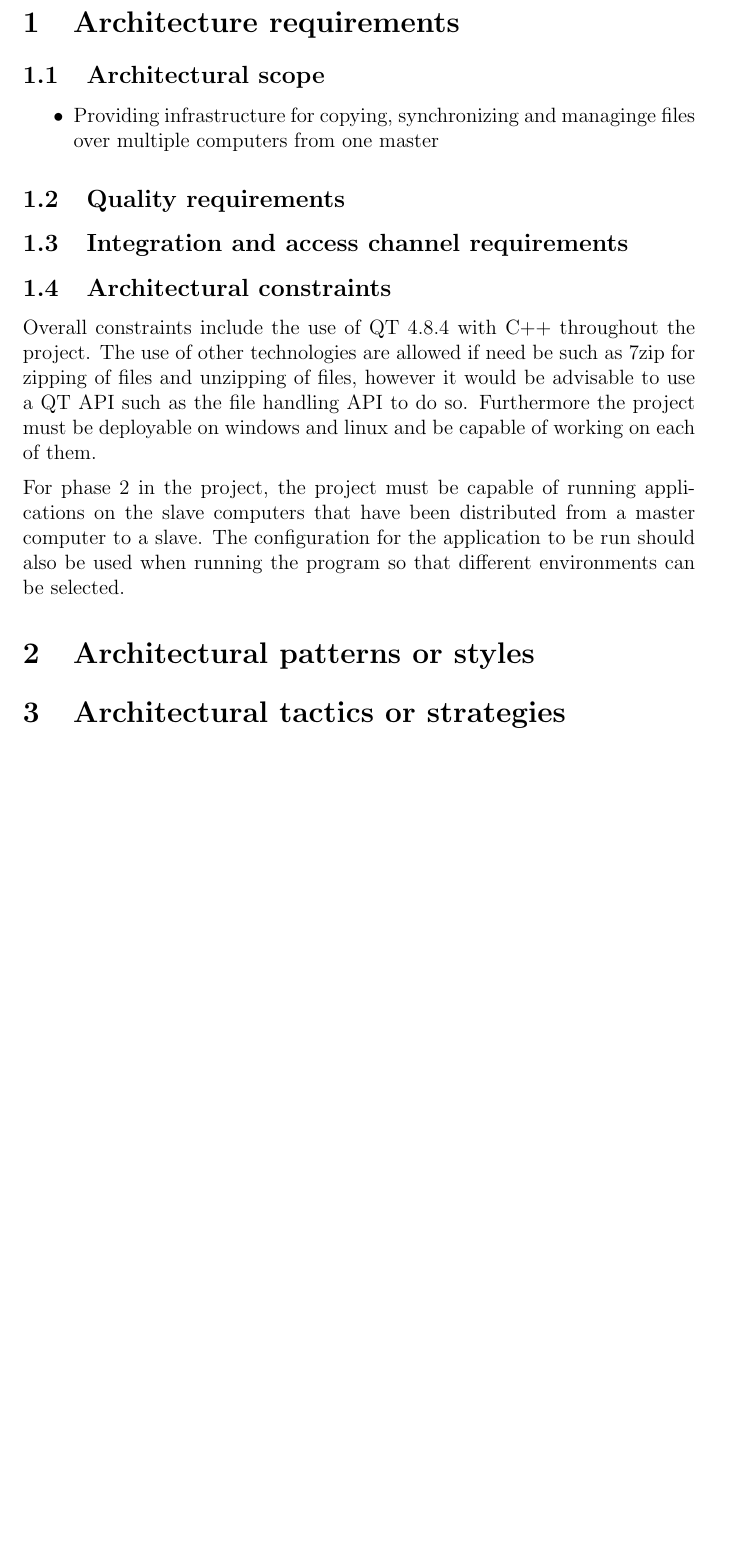
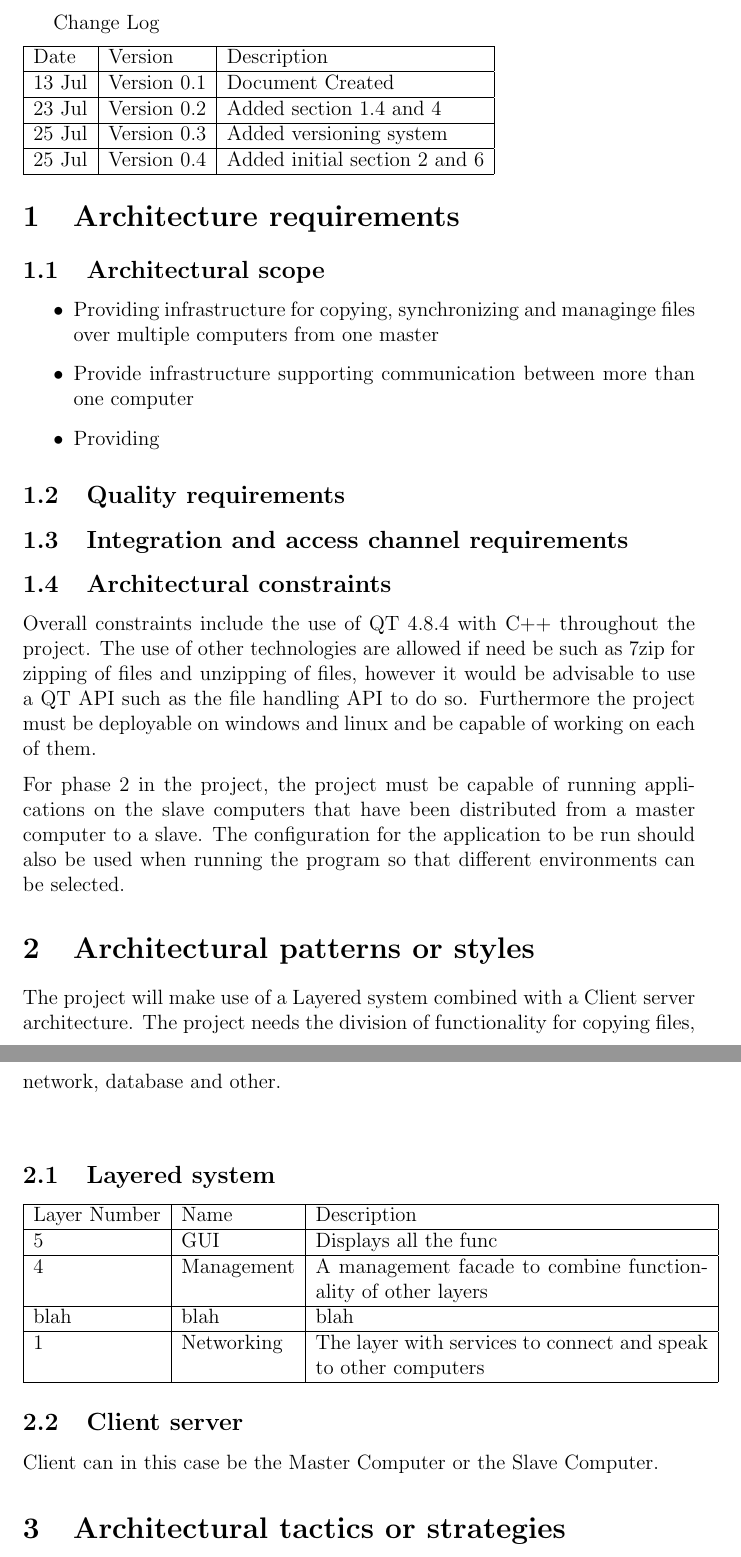
Before and after one commit to hhvvkk/COS301DistrobutedApplicationManger, a LaTeX document (ArchitecturalRequirements/main.tex): part of page 3 of 4 before the commit and two parts of pages 3 and 4 of 5 after it, the two joined at a grey line, cut at the place of the change, the shorter picture padded with empty space. Compiled offline with pdfLaTeX.

Commit message:
updated doc and initialized section 6 and 2

```diff
--- a/ArchitecturalRequirements/main.tex
+++ b/ArchitecturalRequirements/main.tex
@@ -8,7 +8,7 @@
   \end{center}
   \textbf{\\}
 Vision and Scope\\
-}  %%% <<< BTW jaco wat is die....die { dingietjie
+}  %%% <<< Ek sien wat jy bedoel jaco... xD
 \author{101 Solutions}
 \begin{document}
 \maketitle
@@ -17,11 +17,29 @@ Vision and Scope\\
 \tableofcontents
 \thispagestyle{empty}
 \newpage
+Change Log
+\vspace{6pt}\newline
+\begin{tabular}{|l|l|l|}
+\hline
+Date & Version & Description\\
+\hline
+13 Jul & Version 0.1 & Document Created\\
+\hline
+23 Jul & Version 0.2 & Added section 1.4 and 4\\
+\hline
+25 Jul & Version 0.3 & Added versioning system\\
+\hline
+25 Jul & Version 0.4 & Added initial section 2 and 6\\
+\hline
+\end{tabular}
+
 \pagenumbering{arabic}
 \section{Architecture requirements}
 \subsection{Architectural scope}
 \begin{itemize}
 \item Providing infrastructure for copying, synchronizing and managinge files over multiple computers from one master
+\item Provide infrastructure supporting communication between more than one computer
+\item Providing
 \end{itemize}
 \subsection{Quality requirements}
 \subsection{Integration and access channel requirements}
@@ -29,8 +47,36 @@ Vision and Scope\\
 Overall constraints include the use of QT 4.8.4 with C++ throughout the project. The use of other technologies are allowed if need be such as 7zip for zipping of files and unzipping of files, however it would be advisable to use a QT API such as the file handling API to do so. Furthermore the project must be deployable on windows and linux and be capable of working on each of them.
 \vspace{6pt}\newline
 For phase 2 in the project, the project must be capable of running applications on the slave computers that have been distributed from a master computer to a slave. The configuration for the application to be run should also be used when running the program so that different environments can be selected.
+
 \section{Architectural patterns or styles}
+The project will make use of a Layered system combined with a Client server architecture. The project  needs the division of functionality for copying files, network, database and other.
+\vspace{6pt}\newline
+%Section Describing the layered system integrated in program
+\subsection{Layered system}
+\begin{tabular}{|l|l|p{8cm}|}
+\hline
+Layer Number & Name & Description\\
+\hline
+5 & GUI & Displays all the func\\
+\hline
+4 & Management & A management facade to combine functionality of other layers\\
+\hline
+blah & blah & blah\\
+\hline
+1 & Networking & The layer with services to connect and speak to other computers\\
+\hline
+\end{tabular}
+
+%Section describing the
+\subsection{Client server}
+Client can in this case be the Master Computer or the Slave Computer.
+%%%%%%%%%%%%%%%%%%%%
+%%%%%%   Dalk `n image in sit, sal later meskien ene maak
+%%%%%%%%%%%%%%%%%%%%
+
 \section{Architectural tactics or strategies}
+
+
 \section{Use of reference architectures and\\ frameworks}
 QT is a framework much the same as Java and their motto stated "Code Less. Create More. Deploy Everywhere." which means the framework allows cross platform development and deployment. This project will make use of QT 4.8.4 framework with C++ that will enable the project to be used on multiple platforms. We will strive to make use of the QT API's to provide a project with capabilities of compiling and running on multiple platforms.
 \vspace{6pt}\newline
```
Also changed, not shown: ArchitecturalRequirements/main.tex (29 more changed lines).
